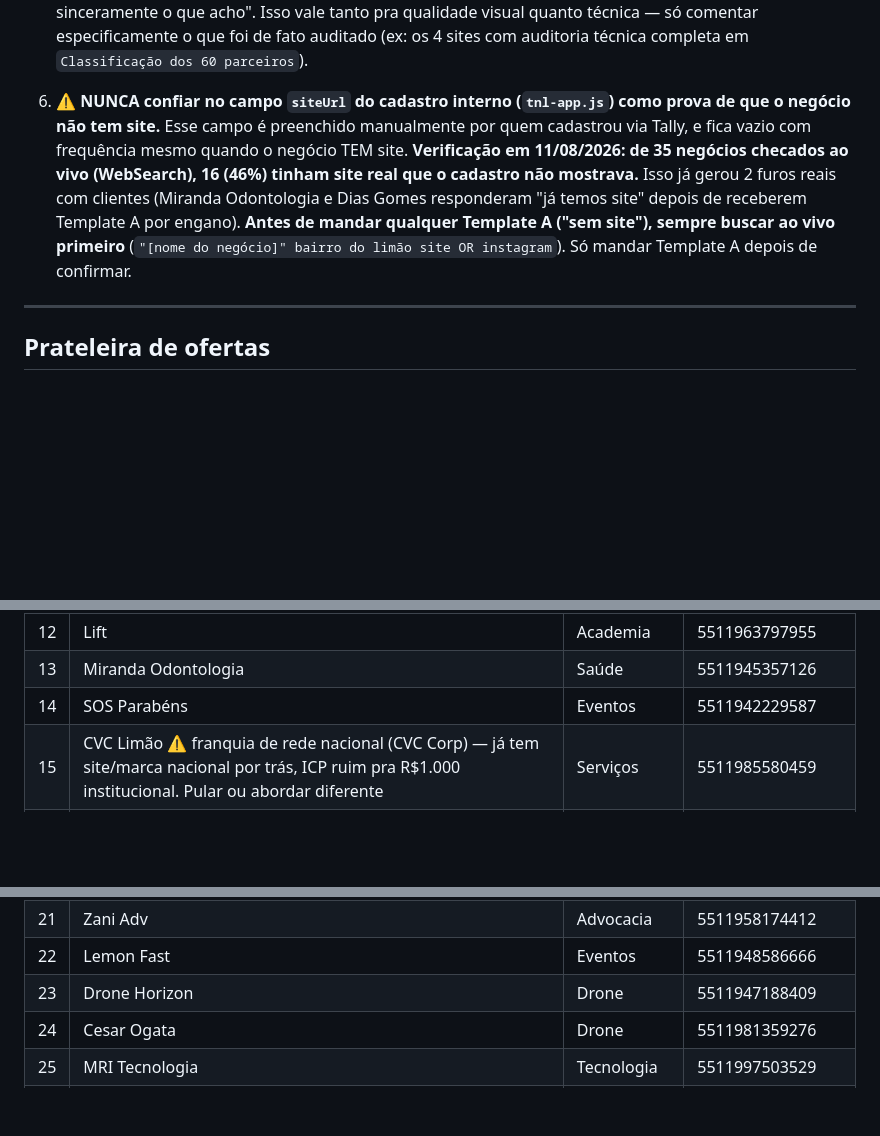
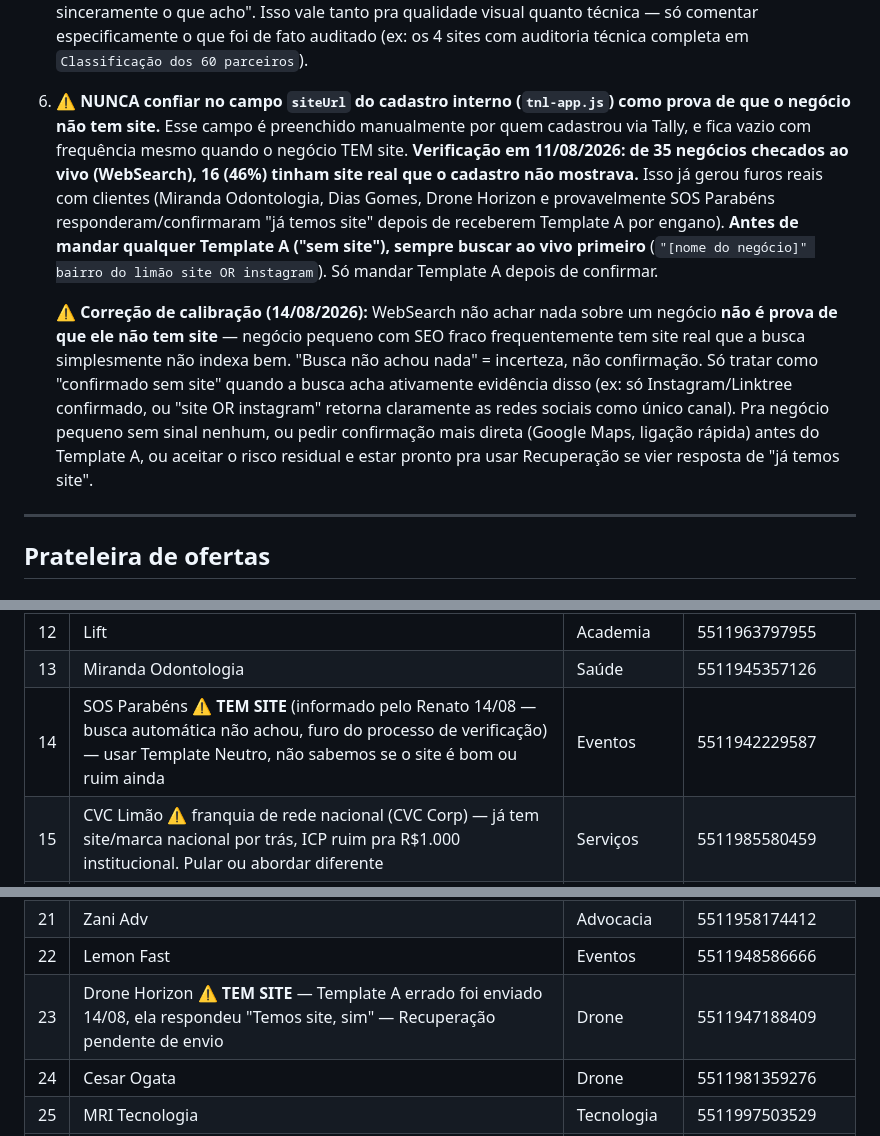
Before and after one commit to renatoamatos88-lang/temnolimao-site, a Markdown page: docs/AUDITORIA-PARCEIROS.md, 3 parts joined by grey strips. Rendered like a GitHub page; folded sections open; blank space fills up the shorter version.

Commit message:
docs: corrige Drone Horizon e SOS Parabens (tinham site), ajusta calibracao da regra de verificacao

```diff
--- a/docs/AUDITORIA-PARCEIROS.md
+++ b/docs/AUDITORIA-PARCEIROS.md
@@ -39,7 +39,9 @@ Renato decidiu enviar tudo de uma vez amanhã de manhã em vez de mandar na hora
 
 5. **Nunca fazer julgamento de resultado/desempenho do negócio da pessoa sem ter verificado de verdade.** Frases como "acho que seu site não tá trazendo cliente novo" ou "não passa o nível do seu trabalho" são presunçosas e ofensivas quando não temos dado nenhum sobre a performance real do negócio — é dizer pra um estranho que o trabalho dele não está bom. Em vez de afirmar um problema, **oferecer olhar e dar uma opinião honesta depois**: "posso dar uma olhada com calma e te contar sinceramente o que acho". Isso vale tanto pra qualidade visual quanto técnica — só comentar especificamente o que foi de fato auditado (ex: os 4 sites com auditoria técnica completa em `Classificação dos 60 parceiros`).
 
-6. **⚠️ NUNCA confiar no campo `siteUrl` do cadastro interno (`tnl-app.js`) como prova de que o negócio não tem site.** Esse campo é preenchido manualmente por quem cadastrou via Tally, e fica vazio com frequência mesmo quando o negócio TEM site. **Verificação em 11/08/2026: de 35 negócios checados ao vivo (WebSearch), 16 (46%) tinham site real que o cadastro não mostrava.** Isso já gerou 2 furos reais com clientes (Miranda Odontologia e Dias Gomes responderam "já temos site" depois de receberem Template A por engano). **Antes de mandar qualquer Template A ("sem site"), sempre buscar ao vivo primeiro** (`"[nome do negócio]" bairro do limão site OR instagram`). Só mandar Template A depois de confirmar.
+6. **⚠️ NUNCA confiar no campo `siteUrl` do cadastro interno (`tnl-app.js`) como prova de que o negócio não tem site.** Esse campo é preenchido manualmente por quem cadastrou via Tally, e fica vazio com frequência mesmo quando o negócio TEM site. **Verificação em 11/08/2026: de 35 negócios checados ao vivo (WebSearch), 16 (46%) tinham site real que o cadastro não mostrava.** Isso já gerou furos reais com clientes (Miranda Odontologia, Dias Gomes, Drone Horizon e provavelmente SOS Parabéns responderam/confirmaram "já temos site" depois de receberem Template A por engano). **Antes de mandar qualquer Template A ("sem site"), sempre buscar ao vivo primeiro** (`"[nome do negócio]" bairro do limão site OR instagram`). Só mandar Template A depois de confirmar.
+
+   **⚠️ Correção de calibração (14/08/2026):** WebSearch não achar nada sobre um negócio **não é prova de que ele não tem site** — negócio pequeno com SEO fraco frequentemente tem site real que a busca simplesmente não indexa bem. "Busca não achou nada" = incerteza, não confirmação. Só tratar como "confirmado sem site" quando a busca acha ativamente evidência disso (ex: só Instagram/Linktree confirmado, ou "site OR instagram" retorna claramente as redes sociais como único canal). Pra negócio pequeno sem sinal nenhum, ou pedir confirmação mais direta (Google Maps, ligação rápida) antes do Template A, ou aceitar o risco residual e estar pronto pra usar Recuperação se vier resposta de "já temos site".
 
 ---
 
@@ -120,7 +122,7 @@ Os 50 completamente sem site + Di Primo e MavÍ (que só têm link de app de del
 | 11 | Arnaldo Personal | Academia | 5511975240598 |
 | 12 | Lift | Academia | 5511963797955 |
 | 13 | Miranda Odontologia | Saúde | 5511945357126 |
-| 14 | SOS Parabéns | Eventos | 5511942229587 |
+| 14 | SOS Parabéns ⚠️ **TEM SITE** (informado pelo Renato 14/08 — busca automática não achou, furo do processo de verificação) — usar Template Neutro, não sabemos se o site é bom ou ruim ainda | Eventos | 5511942229587 |
 | 15 | CVC Limão ⚠️ franquia de rede nacional (CVC Corp) — já tem site/marca nacional por trás, ICP ruim pra R$1.000 institucional. Pular ou abordar diferente | Serviços | 5511985580459 |
 | 16 | Evolution | Serviços | 5511940209437 |
 | 17 | Dias Gomes | Saúde | 5511947425564 |
@@ -129,7 +131,7 @@ Os 50 completamente sem site + Di Primo e MavÍ (que só têm link de app de del
 | 20 | Will Smartcell | Tecnologia | 5511960381591 |
 | 21 | Zani Adv | Advocacia | 5511958174412 |
 | 22 | Lemon Fast | Eventos | 5511948586666 |
-| 23 | Drone Horizon | Drone | 5511947188409 |
+| 23 | Drone Horizon ⚠️ **TEM SITE** — Template A errado foi enviado 14/08, ela respondeu "Temos site, sim" — Recuperação pendente de envio | Drone | 5511947188409 |
 | 24 | Cesar Ogata | Drone | 5511981359276 |
 | 25 | MRI Tecnologia | Tecnologia | 5511997503529 |
 | 26 | Primolimp | Serviços | 5511940806633 |
```
